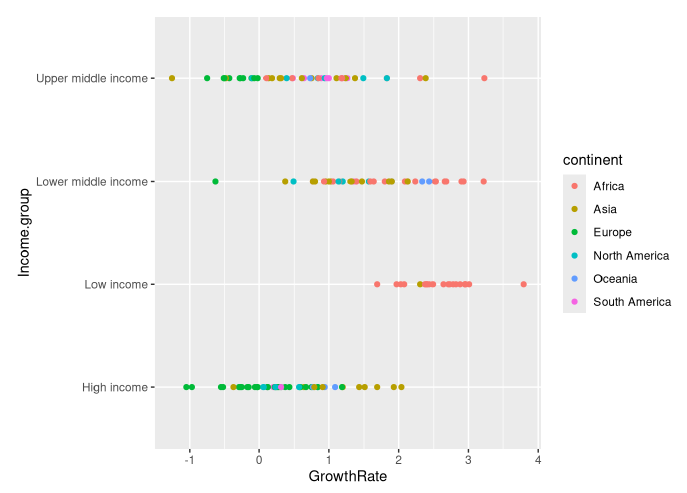
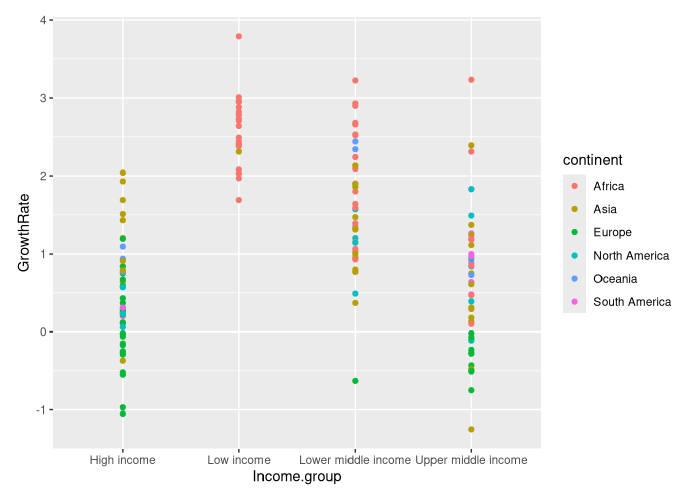
Before and after one commit to FarhanSadeek21/population_analysis, an R Markdown document (index.Rmd): the page in a window 1100 px wide, from 1630 px down. Rendered offline with R 4.5, knitr and Pandoc, with nearby package versions; drawn as R Markdown's standard HTML page in place of the format the file asks for.

Commit message:
Initial commit

````diff
--- a/index.Rmd
+++ b/index.Rmd
@@ -63,6 +63,6 @@ economics_life |>
 ```{r}
 economics_life |>
     select(GrowthRate, Income.group, Region, continent) |>
-    ggplot(aes(x = GrowthRate, y = Income.group, color = continent)) +
+    ggplot(aes(y = GrowthRate, x = Income.group, color = continent)) +
     geom_point()
 ```
````
